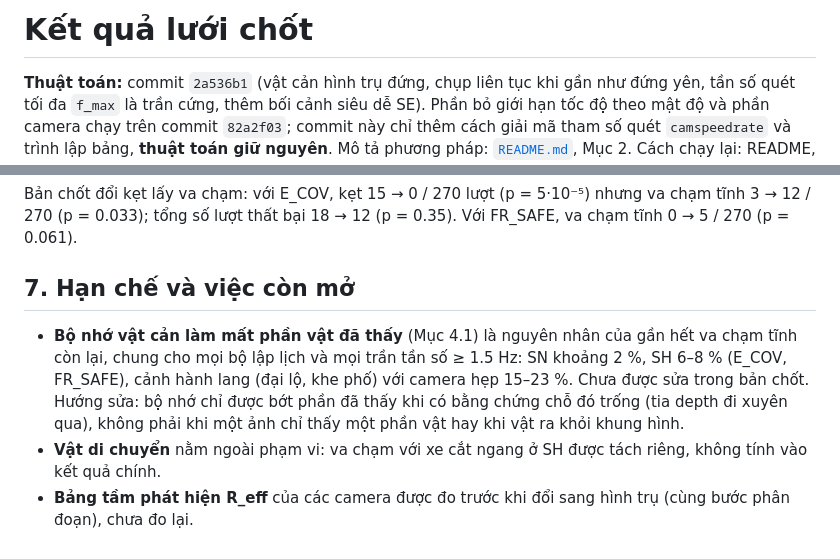
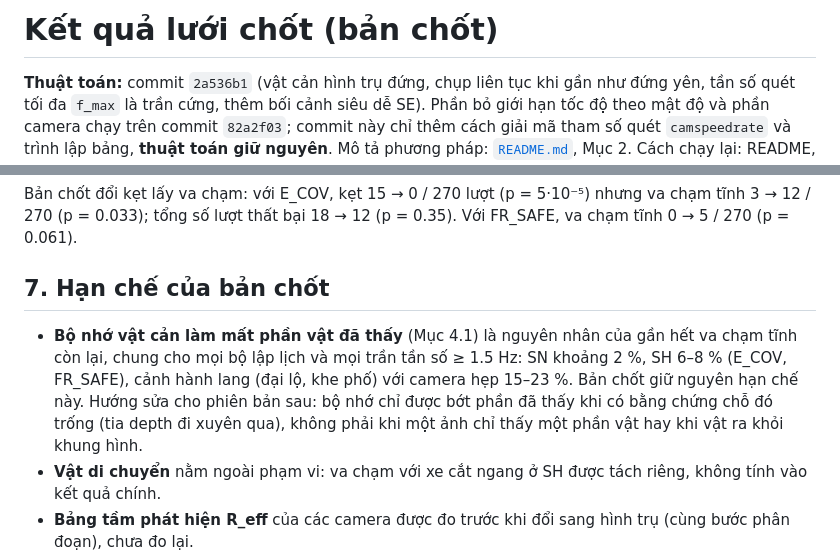
Before and after one commit to nxbnxb1/project1, a Markdown page: docs/results/results.md, 2 parts joined by grey strips. Drawn GitHub-style.

```diff
--- a/docs/results/results.md
+++ b/docs/results/results.md
@@ -1,4 +1,4 @@
-# Kết quả lưới chốt
+# Kết quả lưới chốt (bản chốt)
 
 **Thuật toán:** commit `2a536b1` (vật cản hình trụ đứng, chụp liên tục khi gần như đứng yên, tần số quét tối đa
 `f_max` là trần cứng, thêm bối cảnh siêu dễ SE). Phần bỏ giới hạn tốc độ theo mật độ và phần camera chạy trên commit
@@ -464,12 +464,13 @@ Vòng 7 dùng hình cầu bao trùm, chưa chụp khi đứng yên; trần 3 Hz
 Bản chốt đổi kẹt lấy va chạm: với E_COV, kẹt 15 → 0 / 270 lượt (p = 5·10⁻⁵) nhưng va chạm tĩnh 3 → 12 / 270
 (p = 0.033); tổng số lượt thất bại 18 → 12 (p = 0.35). Với FR_SAFE, va chạm tĩnh 0 → 5 / 270 (p = 0.061).
 
-## 7. Hạn chế và việc còn mở
+## 7. Hạn chế của bản chốt
 
 * **Bộ nhớ vật cản làm mất phần vật đã thấy** (Mục 4.1) là nguyên nhân của gần hết va chạm tĩnh còn lại, chung cho mọi
   bộ lập lịch và mọi trần tần số ≥ 1.5 Hz: SN khoảng 2 %, SH 6–8 % (E_COV, FR_SAFE), cảnh hành lang (đại lộ, khe phố)
-  với camera hẹp 15–23 %. Chưa được sửa trong bản chốt. Hướng sửa: bộ nhớ chỉ được bớt phần đã thấy khi có bằng chứng
-  chỗ đó trống (tia depth đi xuyên qua), không phải khi một ảnh chỉ thấy một phần vật hay khi vật ra khỏi khung hình.
+  với camera hẹp 15–23 %. Bản chốt giữ nguyên hạn chế này. Hướng sửa cho phiên bản sau: bộ nhớ chỉ được bớt phần đã
+  thấy khi có bằng chứng chỗ đó trống (tia depth đi xuyên qua), không phải khi một ảnh chỉ thấy một phần vật hay khi vật
+  ra khỏi khung hình.
 * **Vật di chuyển** nằm ngoài phạm vi: va chạm với xe cắt ngang ở SH được tách riêng, không tính vào kết quả chính.
 * **Bảng tầm phát hiện R_eff** của các camera được đo trước khi đổi sang hình trụ (cùng bước phân đoạn), chưa đo lại.
 * Chỉ mô phỏng; giới hạn của mô hình camera, mạng depth và quadrotor như ở README, Mục 8.
```
Also changed, not shown: README.md (+4 -3 lines).
